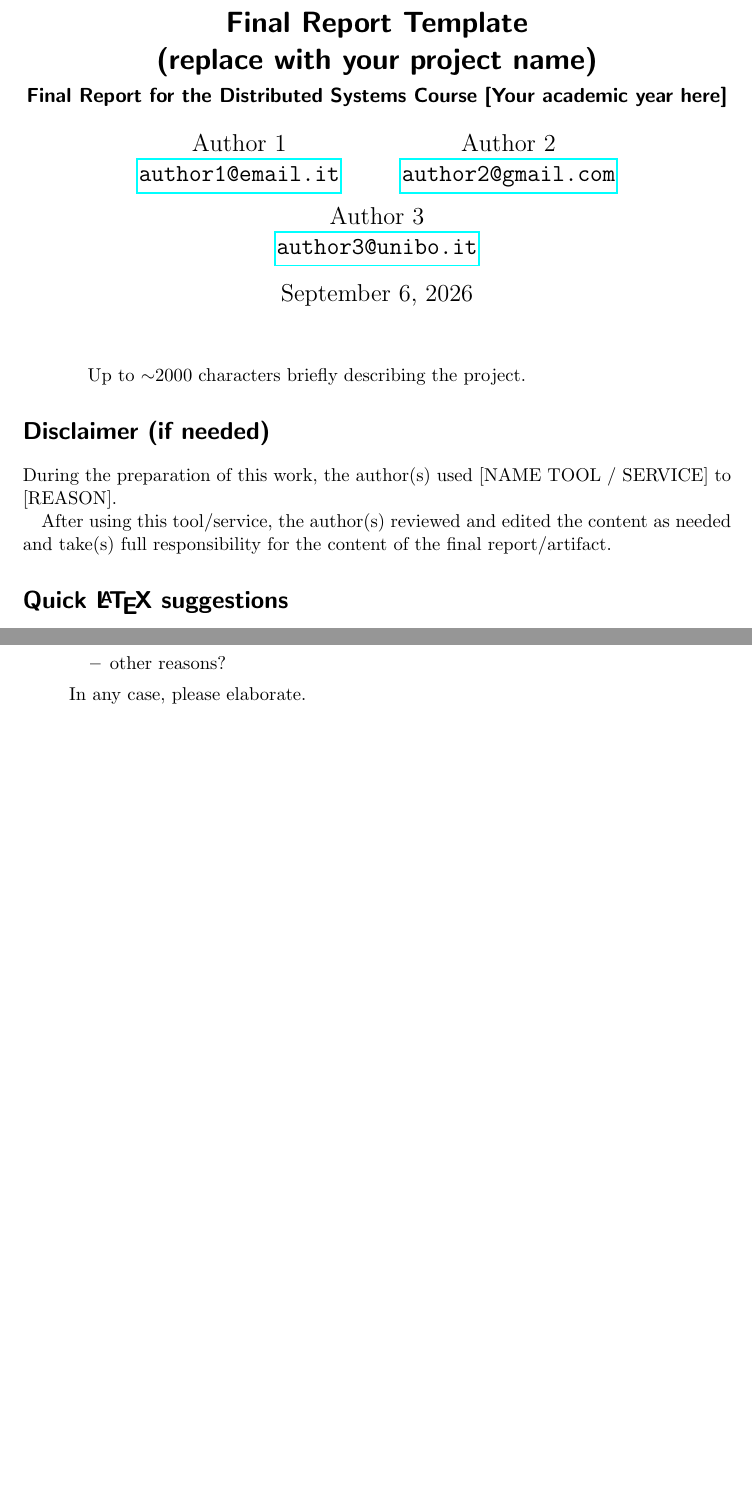
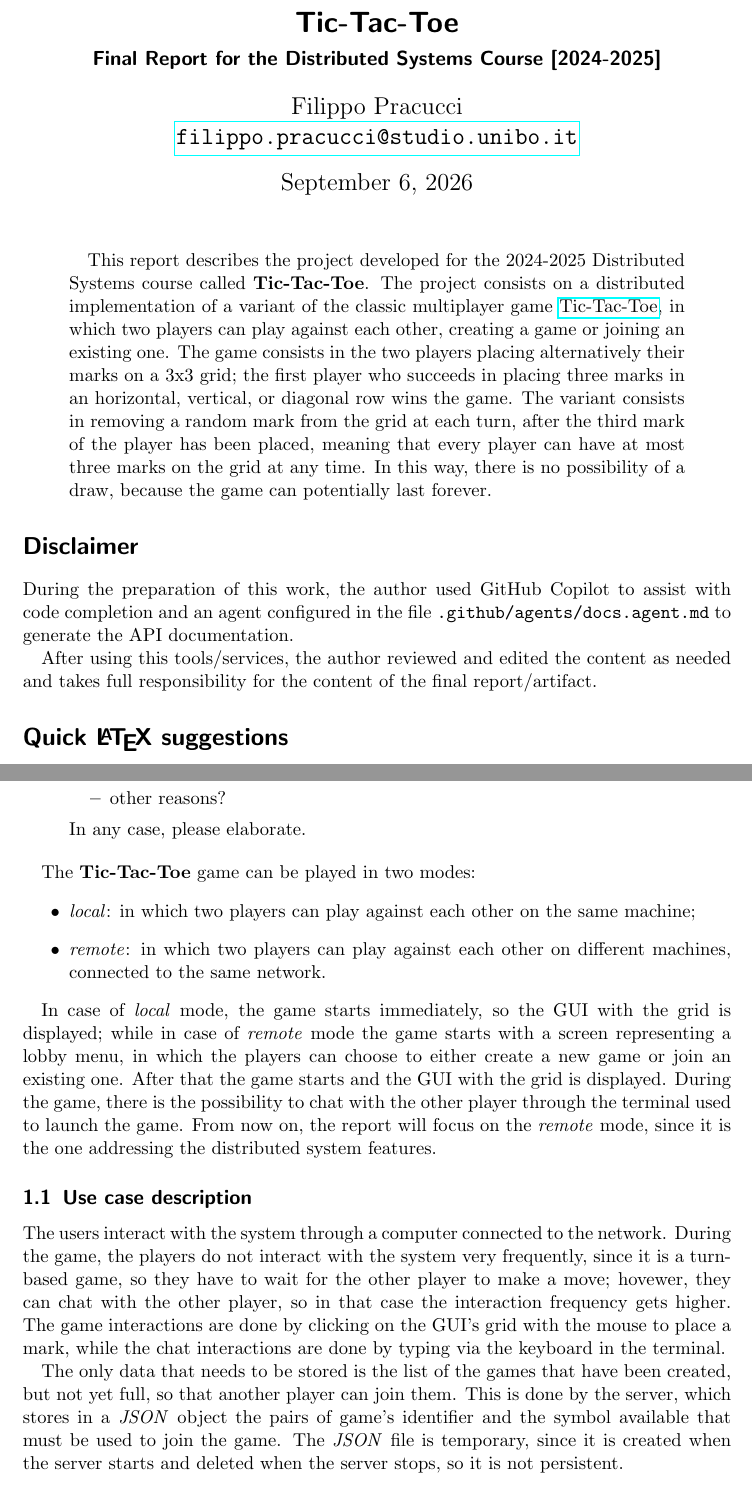
Before and after one commit to FilippoPracucci/Tic-Tac-Toe-final-report, a LaTeX paper (distributed-systems-final-report.tex): two parts of pages 1 and 2 of 9 before the commit and two parts of pages 1 and 3 of 10 after it, joined at a grey line, cut at the place of the change, the shorter picture padded with empty space. Compiled offline with pdfLaTeX.

Commit message:
feat: write header, abstract, disclaimer section and section 1

```diff
--- a/distributed-systems-final-report.tex
+++ b/distributed-systems-final-report.tex
@@ -8,6 +8,3 @@
 
 \newcommand{\emailaddr}[1]{\href{mailto:#1}{\texttt{#1}}}
 
-\title{\LARGE
-    Final Report Template\\
-    (replace with your project name)
@@ -22,9 +18,4 @@
-    Author 1 \\ \emailaddr{author1@email.it}
-    \and
-    Author 2 \\ \emailaddr{author2@gmail.com}
-    \and
-    Author 3 \\ \emailaddr{author3@unibo.it}
-}
+\author{Filippo Pracucci \\ \emailaddr{filippo.pracucci@studio.unibo.it}}
 
 \date{\today}
 
@@ -33,16 +24,24 @@
 \maketitle
 
 \begin{abstract}
-    Up to $\sim$2000 characters briefly describing the project.
+  %  Up to $\sim$2000 characters briefly describing the project.
+  This report describes the project developed for the 2024-2025 Distributed Systems course called \textbf{Tic-Tac-Toe}.
+  The project consists on a distributed implementation of a variant of the classic multiplayer game
+  \href{https://en.wikipedia.org/wiki/Tic-tac-toe}{Tic-Tac-Toe}, in which two players can play against each other,
+  creating a game or joining an existing one. The game consists in the two players placing alternatively their marks on
+  a 3x3 grid; the first player who succeeds in placing three marks in an horizontal, vertical, or diagonal row wins the
+  game. The variant consists in removing a random mark from the grid at each turn, after the third mark of the player
+  has been placed, meaning that every player can have at most three marks on the grid at any time. In this way, there
+  is no possibility of a draw, because the game can potentially last forever.
 \end{abstract}
 
-\section*{Disclaimer (if needed)}
+\section*{Disclaimer}
 
-During the preparation of this work, the author(s) used [NAME TOOL / SERVICE] to [REASON].
+During the preparation of this work, the author used GitHub Copilot to assist with code completion and an agent
+configured in the file \texttt{.github/agents/docs.agent.md} to generate the API documentation.
 
-After using this tool/service,
-the author(s) reviewed and edited the content as needed
-and take(s) full responsibility for the content of the final report/artifact.
+After using this tools/services, the author reviewed and edited the content as needed
+and takes full responsibility for the content of the final report/artifact.
 
 \section*{Quick \LaTeX{} suggestions}
 
@@ -122,6 +121,33 @@ Here you should explain:
   %
   In any case, please elaborate.
 \end{itemize}
+
+The \textbf{Tic-Tac-Toe} game can be played in two modes:
+\begin{itemize}
+  \item \textit{local}: in which two players can play against each other on the same machine;
+  \item \textit{remote}: in which two players can play against each other on different machines,
+  connected to the same network.
+\end{itemize}
+
+In case of \textit{local} mode, the game starts immediately, so the GUI with the grid is displayed; while in case of
+\textit{remote} mode the game starts with a screen representing a lobby menu, in which the players can choose to
+either create a new game or join an existing one. After that the game starts and the GUI with the grid is displayed.
+During the game, there is the possibility to chat with the other player through the terminal used to launch the game.
+From now on, the report will focus on the \textit{remote} mode, since it is the one addressing the distributed system
+features.
+
+\subsection{Use case description}\label{use-case-description}
+
+The users interact with the system through a computer connected to the network. During the game, the players do not
+interact with the system very frequently, since it is a turn-based game, so they have to wait for the other player to
+make a move; hovewer, they can chat with the other player, so in that case the interaction frequency gets higher.
+The game interactions are done by clicking on the GUI's grid with the mouse to place a mark, while the chat
+interactions are done by typing via the keyboard in the terminal.
+
+The only data that needs to be stored is the list of the games that have been created, but not yet full, so that
+another player can join them. This is done by the server, which stores in a \textit{JSON} object the pairs of
+game's identifier and the symbol available that must be used to join the game. The \textit{JSON} file is temporary,
+since it is created when the server starts and deleted when the server stops, so it is not persistent.
 
 \section{Requirements Elicitation and Analysis}\label{requirements}
 
```
Also changed, not shown: distributed-systems-final-report.tex (5 more changed lines).
